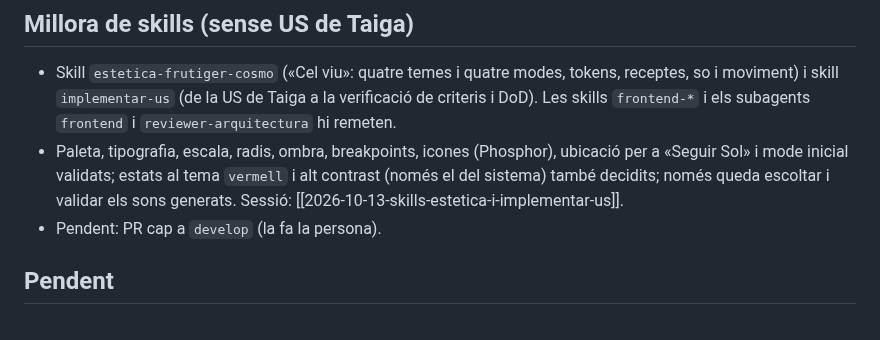
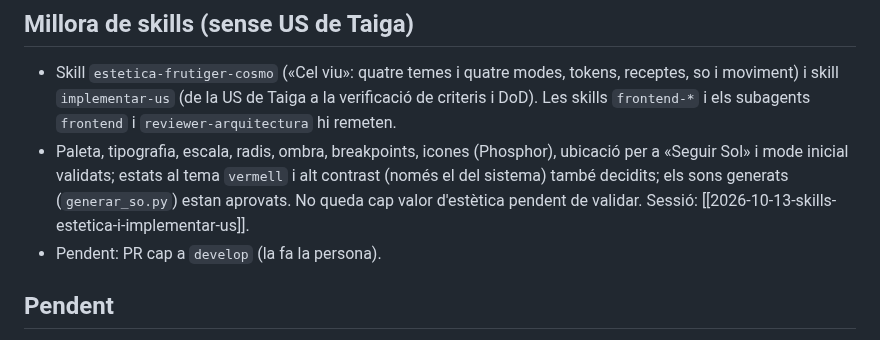
Before and after one commit to pes2627q1-21-gei-upc/perseida, a Markdown page: obsidian_vault/estat/estat-actual.md, the part around the change. Drawn GitHub-style.

Commit message:
docs(vault): sons aprovats per la persona

```diff
--- a/obsidian_vault/estat/estat-actual.md
+++ b/obsidian_vault/estat/estat-actual.md
@@ -65,7 +65,7 @@ La resta del backlog és a [[epiques-i-us]].
 ## Millora de skills (sense US de Taiga)
 
 - Skill `estetica-frutiger-cosmo` («Cel viu»: quatre temes i quatre modes, tokens, receptes, so i moviment) i skill `implementar-us` (de la US de Taiga a la verificació de criteris i DoD). Les skills `frontend-*` i els subagents `frontend` i `reviewer-arquitectura` hi remeten.
-- Paleta, tipografia, escala, radis, ombra, breakpoints, icones (Phosphor), ubicació per a «Seguir Sol» i mode inicial validats; estats al tema `vermell` i alt contrast (només el del sistema) també decidits; només queda escoltar i validar els sons generats. Sessió: [[2026-10-13-skills-estetica-i-implementar-us]].
+- Paleta, tipografia, escala, radis, ombra, breakpoints, icones (Phosphor), ubicació per a «Seguir Sol» i mode inicial validats; estats al tema `vermell` i alt contrast (només el del sistema) també decidits; els sons generats (`generar_so.py`) estan aprovats. No queda cap valor d'estètica pendent de validar. Sessió: [[2026-10-13-skills-estetica-i-implementar-us]].
 - Pendent: PR cap a `develop` (la fa la persona).
 
 ## Pendent
```
Also changed, not shown: 1 other file.
